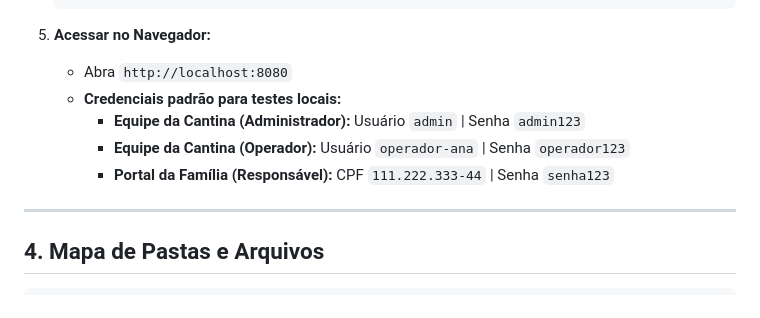
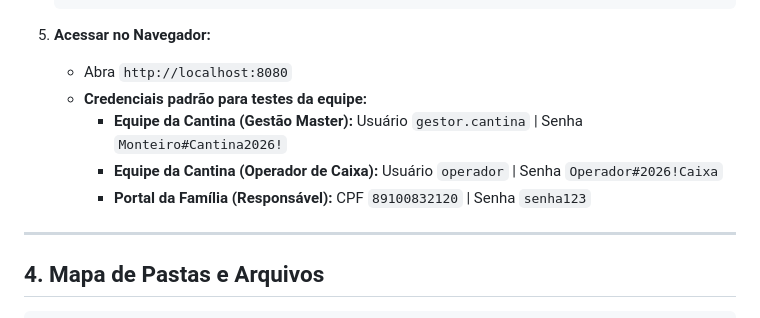
Before and after one commit to LucasPastel2004/cantina, a Markdown page: docs/MANUTENCAO.md, the part around the change. Drawn GitHub-style.

Commit message:
Atualiza credenciais da equipe para os acessos oficiais de produção

```diff
--- a/docs/MANUTENCAO.md
+++ b/docs/MANUTENCAO.md
@@ -136,10 +136,11 @@ O **Cantina Web — Colégio Monteiro Lobato** é uma plataforma web corporativa
 
 5. **Acessar no Navegador:**
    * Abra `http://localhost:8080`
-   * **Credenciais padrão para testes locais:**
-     - **Equipe da Cantina (Administrador):** Usuário `admin` | Senha `admin123`
-     - **Equipe da Cantina (Operador):** Usuário `operador-ana` | Senha `operador123`
-     - **Portal da Família (Responsável):** CPF `111.222.333-44` | Senha `senha123`
+   * **Credenciais padrão para testes da equipe:**
+     - **Equipe da Cantina (Gestão Master):** Usuário `gestor.cantina` | Senha `Monteiro#Cantina2026!`
+     - **Equipe da Cantina (Operador de Caixa):** Usuário `operador` | Senha `Operador#2026!Caixa`
+     - **Portal da Família (Responsável):** CPF `89100832120` | Senha `senha123`
+
 
 ---
 
```
